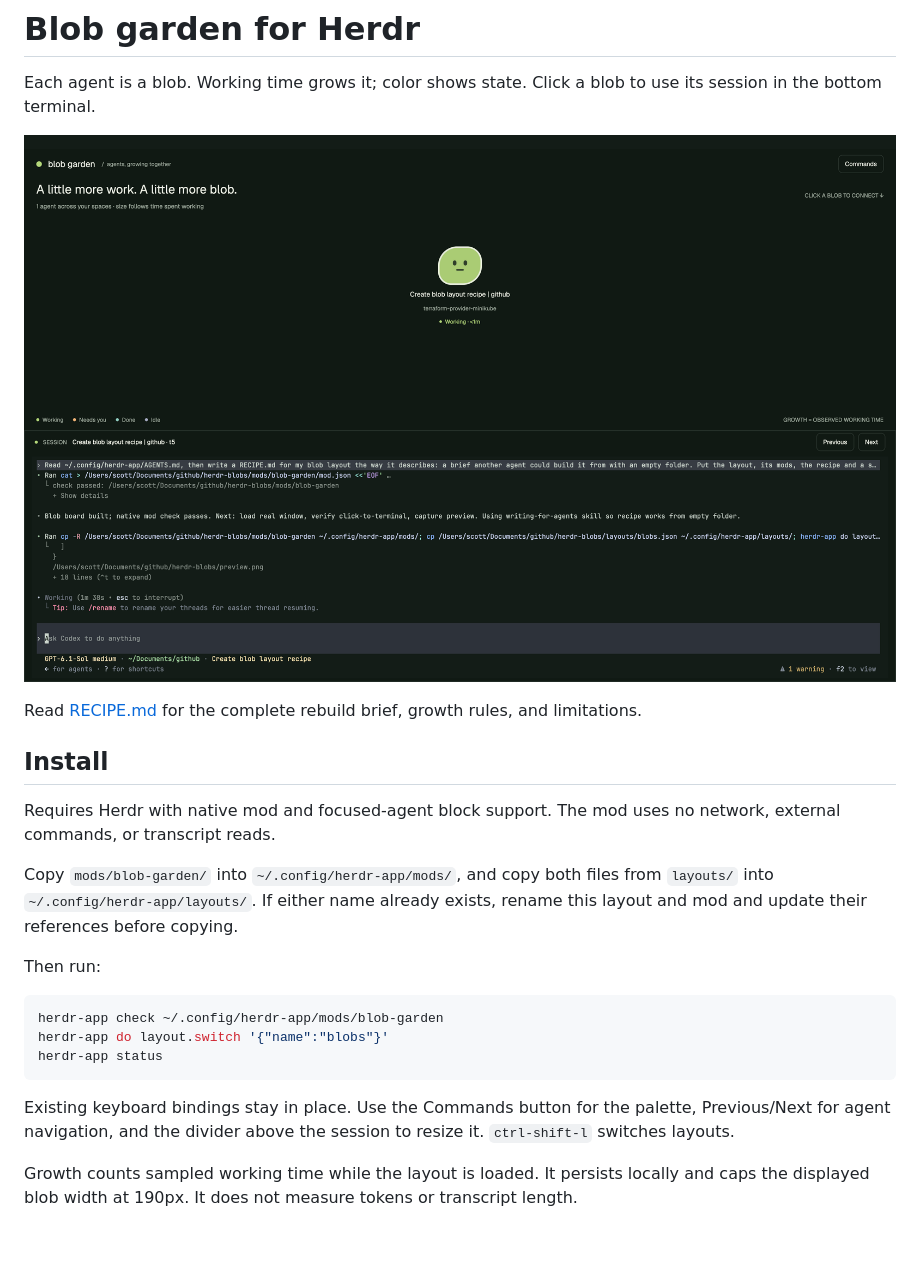
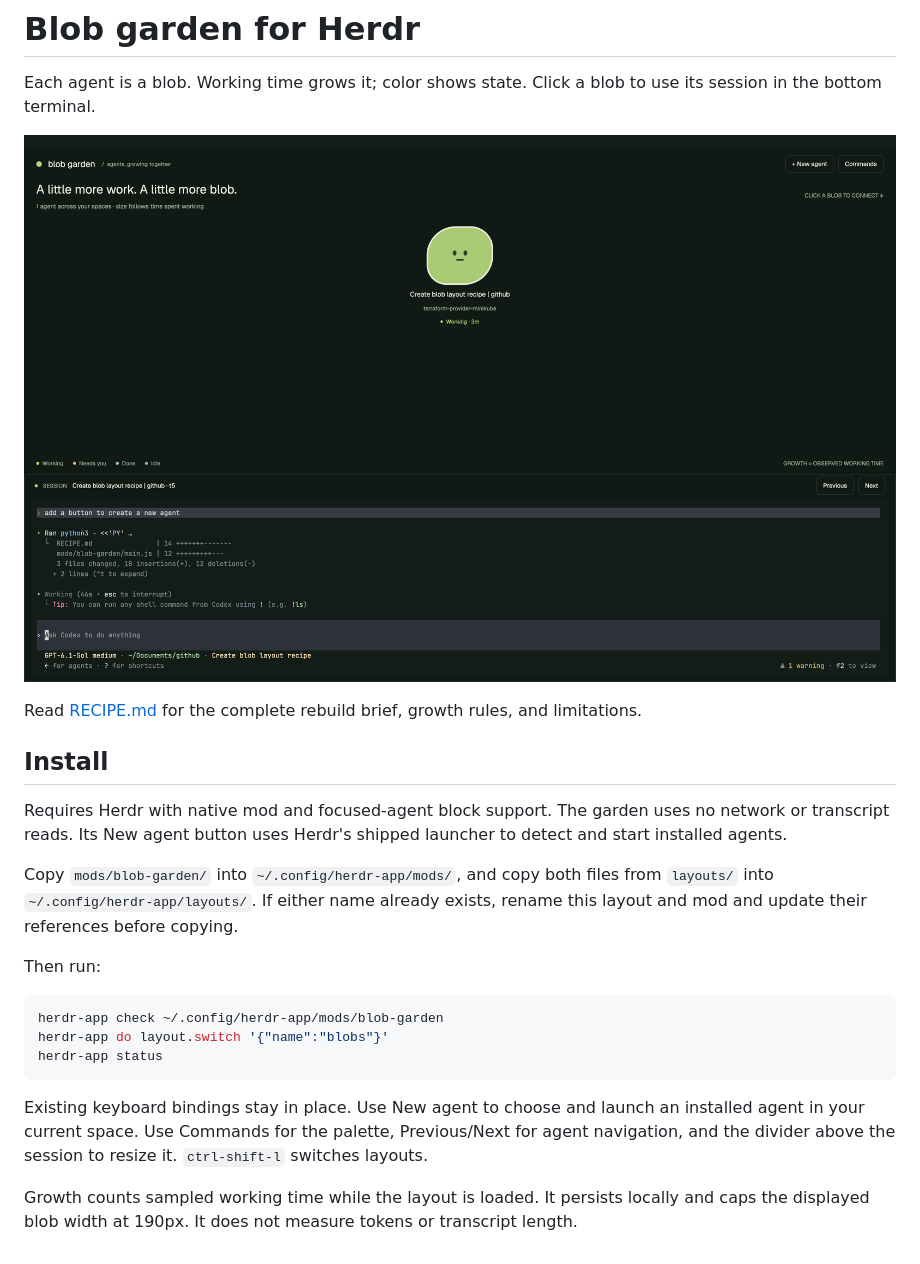
Before and after one commit to scott-the-programmer/herdr-blobs, a Markdown page: README.md, the part around the change. GitHub-like rendering; pictures changed too: preview.png.

Commit message:
feat: add new agent launcher button

````diff
--- a/README.md
+++ b/README.md
@@ -8,7 +8,7 @@ Read [RECIPE.md](RECIPE.md) for the complete rebuild brief, growth rules, and li
 
 ## Install
 
-Requires Herdr with native mod and focused-agent block support. The mod uses no network, external commands, or transcript reads.
+Requires Herdr with native mod and focused-agent block support. The garden uses no network or transcript reads. Its New agent button uses Herdr's shipped launcher to detect and start installed agents.
 
 Copy `mods/blob-garden/` into `~/.config/herdr-app/mods/`, and copy both files from `layouts/` into `~/.config/herdr-app/layouts/`. If either name already exists, rename this layout and mod and update their references before copying.
 
@@ -20,6 +20,6 @@ herdr-app do layout.switch '{"name":"blobs"}'
 herdr-app status
 ```
 
-Existing keyboard bindings stay in place. Use the Commands button for the palette, Previous/Next for agent navigation, and the divider above the session to resize it. `ctrl-shift-l` switches layouts.
+Existing keyboard bindings stay in place. Use New agent to choose and launch an installed agent in your current space. Use Commands for the palette, Previous/Next for agent navigation, and the divider above the session to resize it. `ctrl-shift-l` switches layouts.
 
 Growth counts sampled working time while the layout is loaded. It persists locally and caps the displayed blob width at 190px. It does not measure tokens or transcript length.
````
Also changed, not shown: RECIPE.md (+7 -7 lines), layouts/blobs.png, 1 other file.
